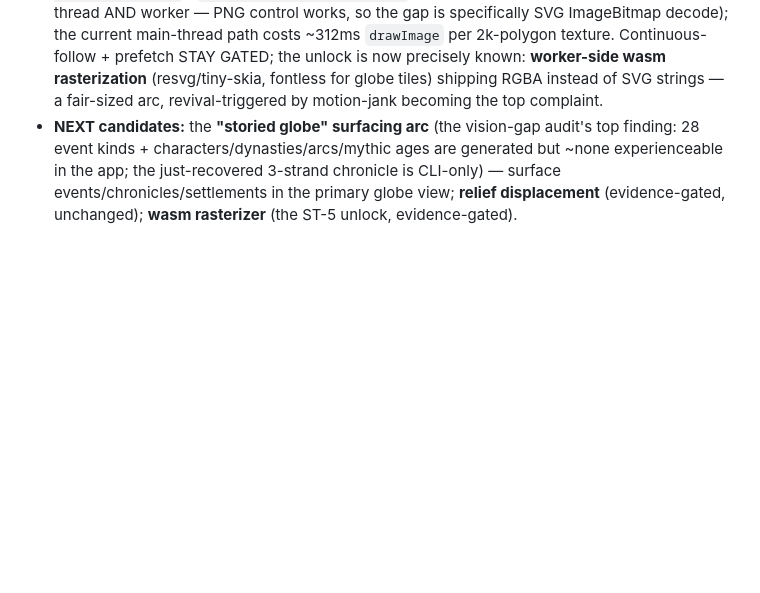
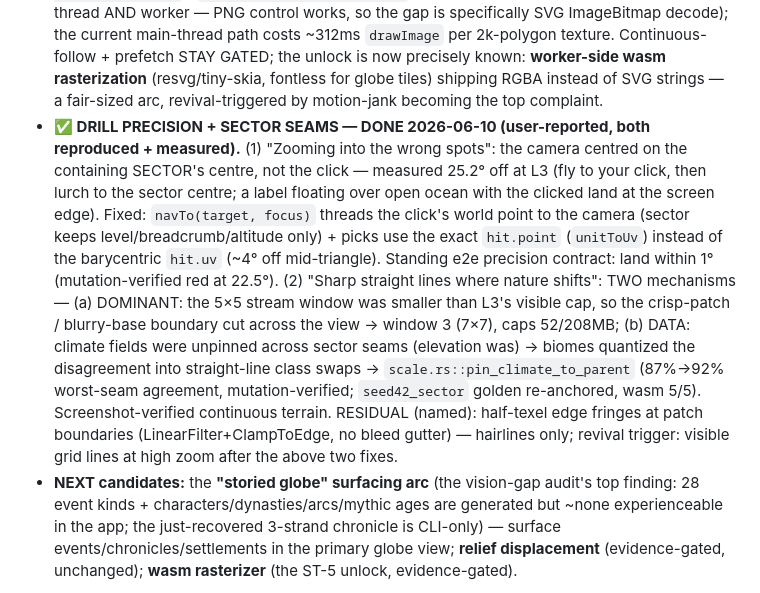
Before and after one commit to mbeaman/mapGen, a Markdown page: docs/BACKLOG.md, the part around the change. GitHub-like rendering; blank space fills up the shorter version.

Commit message:
docs(backlog,claims): drill precision + seam continuity registered
Three new claim rows (precision contract, biome seam agreement, visible-cap
coverage) with their red-mutations; BACKLOG records both user-reported defects
as reproduced→measured→fixed, and names the half-texel-fringe residual with its
revival trigger.

Co-Authored-By: Claude Opus 4.8 (1M context) <noreply@anthropic.com>

```diff
--- a/docs/BACKLOG.md
+++ b/docs/BACKLOG.md
@@ -221,6 +221,20 @@ follow gated behind a 1-day OffscreenCanvas spike). Build order: foundation **1a
   prefetch STAY GATED; the unlock is now precisely known: **worker-side wasm rasterization**
   (resvg/tiny-skia, fontless for globe tiles) shipping RGBA instead of SVG strings — a fair-sized arc,
   revival-triggered by motion-jank becoming the top complaint.
+- **✅ DRILL PRECISION + SECTOR SEAMS — DONE 2026-06-10 (user-reported, both reproduced + measured).**
+  (1) "Zooming into the wrong spots": the camera centred on the containing SECTOR's centre, not the click
+  — measured 25.2° off at L3 (fly to your click, then lurch to the sector centre; a label floating over
+  open ocean with the clicked land at the screen edge). Fixed: `navTo(target, focus)` threads the click's
+  world point to the camera (sector keeps level/breadcrumb/altitude only) + picks use the exact `hit.point`
+  (`unitToUv`) instead of the barycentric `hit.uv` (~4° off mid-triangle). Standing e2e precision contract:
+  land within 1° (mutation-verified red at 22.5°). (2) "Sharp straight lines where nature shifts": TWO
+  mechanisms — (a) DOMINANT: the 5×5 stream window was smaller than L3's visible cap, so the crisp-patch /
+  blurry-base boundary cut across the view → window 3 (7×7), caps 52/208MB; (b) DATA: climate fields were
+  unpinned across sector seams (elevation was) → biomes quantized the disagreement into straight-line class
+  swaps → `scale.rs::pin_climate_to_parent` (87%→92% worst-seam agreement, mutation-verified;
+  `seed42_sector` golden re-anchored, wasm 5/5). Screenshot-verified continuous terrain. RESIDUAL (named):
+  half-texel edge fringes at patch boundaries (LinearFilter+ClampToEdge, no bleed gutter) — hairlines only;
+  revival trigger: visible grid lines at high zoom after the above two fixes.
 - **NEXT candidates:** the **"storied globe" surfacing arc** (the vision-gap audit's top finding: 28
   event kinds + characters/dynasties/arcs/mythic ages are generated but ~none experienceable in the
   app; the just-recovered 3-strand chronicle is CLI-only) — surface events/chronicles/settlements in
```
Also changed, not shown: docs/CLAIMS.md (+3 -0 lines).
